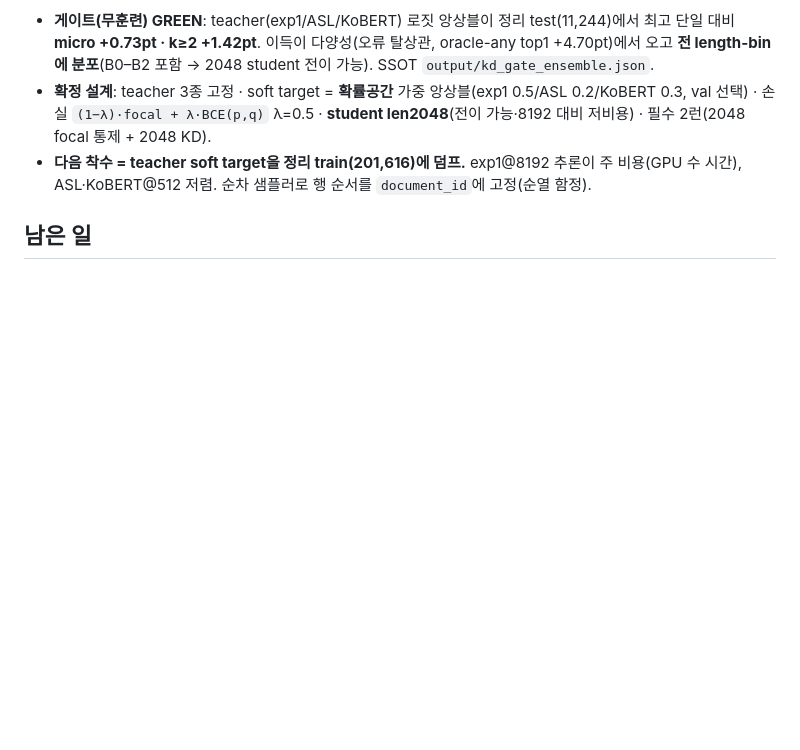
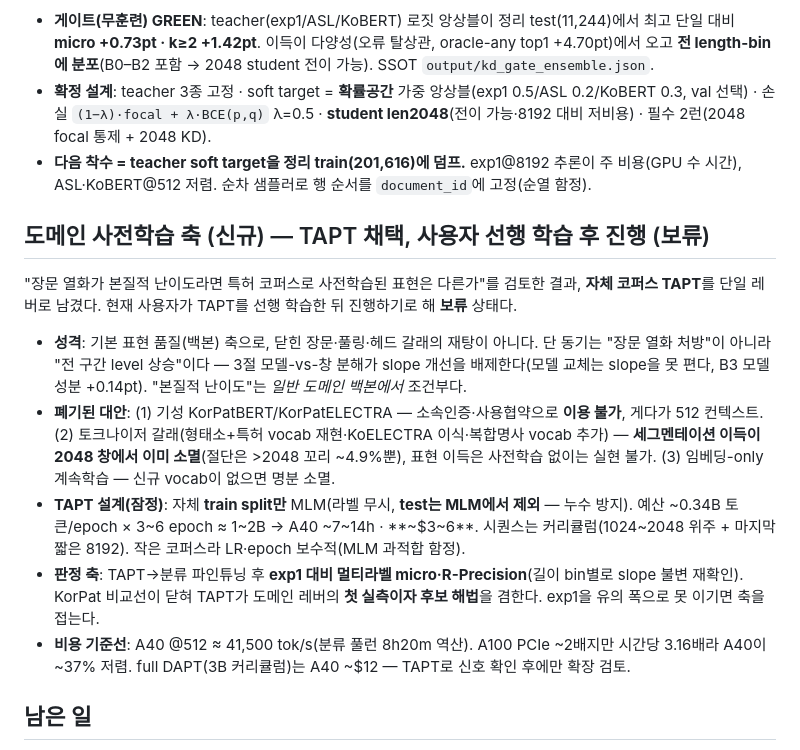
Before and after one commit to buzziru/patent_disc, a Markdown page: NEXT_SESSION.md, the part around the change. GitHub-like rendering; blank space fills up the shorter version.

Commit message:
docs: 도메인 사전학습 축 인계 — TAPT 채택(사용자 선행 학습 후 진행)
기성 KorPat(이용 불가)·토크나이저 갈래(2048에서 세그멘테이션 소멸)·
임베딩-only를 걸러 자체 코퍼스 TAPT를 단일 레버로 남김. level 상승 축
(slope 불변), exp1 대비 판정, A40 ~$3~6. 상세 경위는 owner 로컬 문서.

Co-Authored-By: Claude Opus 4.8 (1M context) <noreply@anthropic.com>

```diff
--- a/NEXT_SESSION.md
+++ b/NEXT_SESSION.md
@@ -43,6 +43,16 @@
 - **확정 설계**: teacher 3종 고정 · soft target = **확률공간** 가중 앙상블(exp1 0.5/ASL 0.2/KoBERT 0.3, val 선택) · 손실 `(1−λ)·focal + λ·BCE(p,q)` λ=0.5 · **student len2048**(전이 가능·8192 대비 저비용) · 필수 2런(2048 focal 통제 + 2048 KD).
 - **다음 착수 = teacher soft target을 정리 train(201,616)에 덤프.** exp1@8192 추론이 주 비용(GPU 수 시간), ASL·KoBERT@512 저렴. 순차 샘플러로 행 순서를 `document_id`에 고정(순열 함정).
 
+## 도메인 사전학습 축 (신규) — TAPT 채택, 사용자 선행 학습 후 진행 (보류)
+
+"장문 열화가 본질적 난이도라면 특허 코퍼스로 사전학습된 표현은 다른가"를 검토한 결과, **자체 코퍼스 TAPT**를 단일 레버로 남겼다. 현재 사용자가 TAPT를 선행 학습한 뒤 진행하기로 해 **보류** 상태다.
+
+- **성격**: 기본 표현 품질(백본) 축으로, 닫힌 장문·풀링·헤드 갈래의 재탕이 아니다. 단 동기는 "장문 열화 처방"이 아니라 "전 구간 level 상승"이다 — 3절 모델-vs-창 분해가 slope 개선을 배제한다(모델 교체는 slope을 못 편다, B3 모델 성분 +0.14pt). "본질적 난이도"는 *일반 도메인 백본에서* 조건부다.
+- **폐기된 대안**: (1) 기성 KorPatBERT/KorPatELECTRA — 소속인증·사용협약으로 **이용 불가**, 게다가 512 컨텍스트. (2) 토크나이저 갈래(형태소+특허 vocab 재현·KoELECTRA 이식·복합명사 vocab 추가) — **세그멘테이션 이득이 2048 창에서 이미 소멸**(절단은 >2048 꼬리 ~4.9%뿐), 표현 이득은 사전학습 없이는 실현 불가. (3) 임베딩-only 계속학습 — 신규 vocab이 없으면 명분 소멸.
+- **TAPT 설계(잠정)**: 자체 **train split만** MLM(라벨 무시, **test는 MLM에서 제외** — 누수 방지). 예산 ~0.34B 토큰/epoch × 3~6 epoch ≈ 1~2B → A40 ~7~14h · **~$3~6**. 시퀀스는 커리큘럼(1024~2048 위주 + 마지막 짧은 8192). 작은 코퍼스라 LR·epoch 보수적(MLM 과적합 함정).
+- **판정 축**: TAPT→분류 파인튜닝 후 **exp1 대비 멀티라벨 micro·R-Precision**(길이 bin별로 slope 불변 재확인). KorPat 비교선이 닫혀 TAPT가 도메인 레버의 **첫 실측이자 후보 해법**을 겸한다. exp1을 유의 폭으로 못 이기면 축을 접는다.
+- **비용 기준선**: A40 @512 ≈ 41,500 tok/s(분류 풀런 8h20m 역산). A100 PCIe ~2배지만 시간당 3.16배라 A40이 ~37% 저렴. full DAPT(3B 커리큘럼)는 A40 ~$12 — TAPT로 신호 확인 후에만 확장 검토.
+
 ## 남은 일
 
 1. **`11_01` 로짓 재덤프**(선행 코드 수정 완료) — `output/logits_modernbert-patent-len512-b128_{val,test}.npy`는 길이 그룹 순열 상태라 **폐기 대상**이다(위 「함정」). `src/patent_train`에 추론 진입점을 넣었다(`TrainConfig.for_inference` + `build_model(checkpoint=)`); **`notebook/11_03_Redump_Logits.ipynb`를 Colab에서 실행**해 Hub의 `ingyoun/A.X-patent-len512-b128`을 불러 val/test 로짓만 다시 덤프한다(훈련 불필요, 추론 수 분). `predict_logits`가 순차 샘플러로 되돌리고 행 순서를 assert하며, predict 지표 micro가 SSOT 0.8588과 ~1e-3인지로 모델 복원을 검증한다. 회수 후 `output/`의 순열 파일을 덮어쓰면 `notebook/11_02_CleanData_Error_Analysis.ipynb`가 그대로 완주한다. 정리 로짓의 행 축 SSOT는 새로 생성한 `output/doc_ids_clean_{val,test}.json`(구 `doc_ids_*`는 구 로짓 재현용 유지, `docs/data/data.md`「주의」). **비교선은 정리 test 재계산값(exp2 0.8599)**이다 — `11_01`은 정리 test(11,244)에서 평가되므로 구 test 수치(0.8601)와 직접 대면 안 된다. `11_01` 헤드라인(test micro 0.8588)은 순열과 무관하게 유효하다.
```
